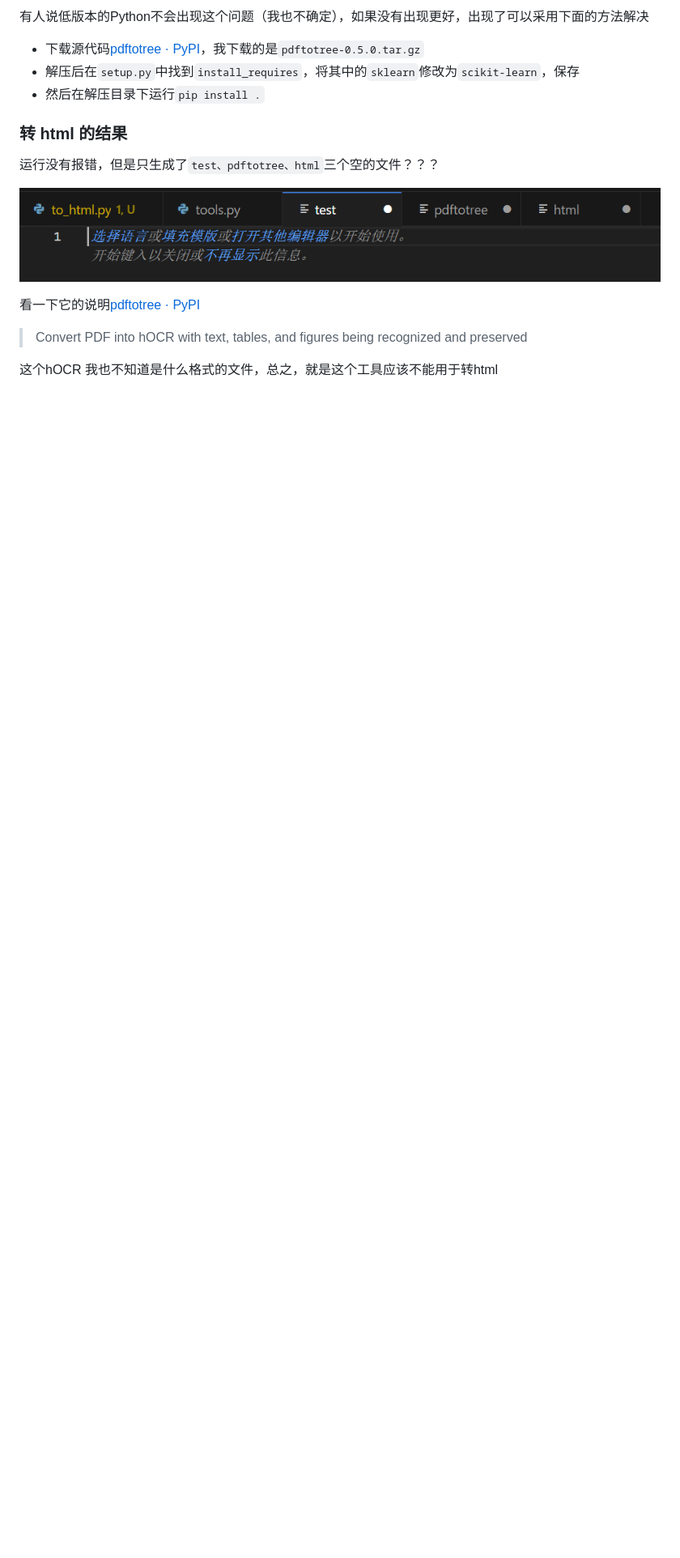
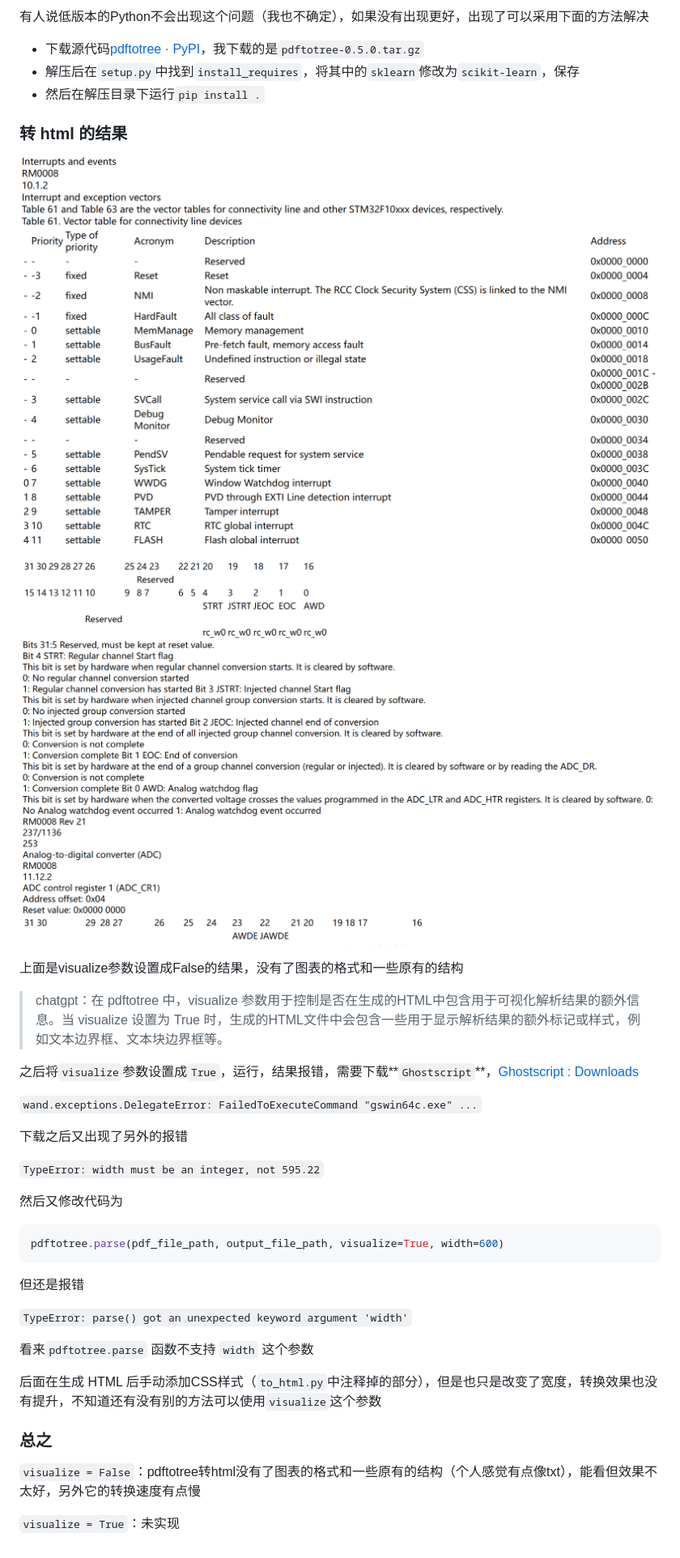
Before and after one commit to shandianchengzi/PDF2HTML_Samples, a Markdown page: results/pdftotree.md, the part around the change. Shown: that part at 81% size. Rendered like a GitHub page; pictures changed too: imgs/pdftotree_html.png (deleted), imgs/pdftotree_html_1.png (added), imgs/pdftotree_html_2.png (added); blank space fills up the shorter version.

````diff
--- a/results/pdftotree.md
+++ b/results/pdftotree.md
@@ -12,12 +12,38 @@
 
 ### 转 html 的结果
 
-运行没有报错，但是只生成了`test、pdftotree、html`三个空的文件？？？
+![alt text](../imgs/pdftotree_html_1.png)
 
-![alt text](../imgs/pdftotree_html.png)
+![alt text](../imgs/pdftotree_html_2.png)
 
-看一下它的说明[pdftotree · PyPI](https://pypi.org/project/pdftotree/#description)
+上面是visualize参数设置成False的结果，没有了图表的格式和一些原有的结构
 
-> Convert PDF into hOCR with text, tables, and figures being recognized and preserved
+> chatgpt：在 pdftotree 中，visualize 参数用于控制是否在生成的HTML中包含用于可视化解析结果的额外信息。当 visualize 设置为 True 时，生成的HTML文件中会包含一些用于显示解析结果的额外标记或样式，例如文本边界框、文本块边界框等。
 
-这个hOCR 我也不知道是什么格式的文件，总之，就是这个工具应该不能用于转html
+之后将`visualize`参数设置成`True`，运行，结果报错，需要下载**`Ghostscript`**，[Ghostscript : Downloads](https://ghostscript.com/releases/gsdnld.html)
+
+`wand.exceptions.DelegateError: FailedToExecuteCommand "gswin64c.exe" ...`
+
+下载之后又出现了另外的报错
+
+`TypeError: width must be an integer, not 595.22`
+
+然后又修改代码为
+
+```python
+pdftotree.parse(pdf_file_path, output_file_path, visualize=True, width=600)
+```
+
+但还是报错
+
+`TypeError: parse() got an unexpected keyword argument 'width'`
+
+看来`pdftotree.parse` 函数不支持 `width` 这个参数
+
+后面在生成 HTML 后手动添加CSS样式（`to_html.py`中注释掉的部分），但是也只是改变了宽度，转换效果也没有提升，不知道还有没有别的方法可以使用`visualize`这个参数
+
+### 总之
+
+`visualize = False`：pdftotree转html没有了图表的格式和一些原有的结构（个人感觉有点像txt），能看但效果不太好，另外它的转换速度有点慢
+
+`visualize = True`：未实现
````
Also changed, not shown: README.md (+1 -1 lines), 3 other files.
